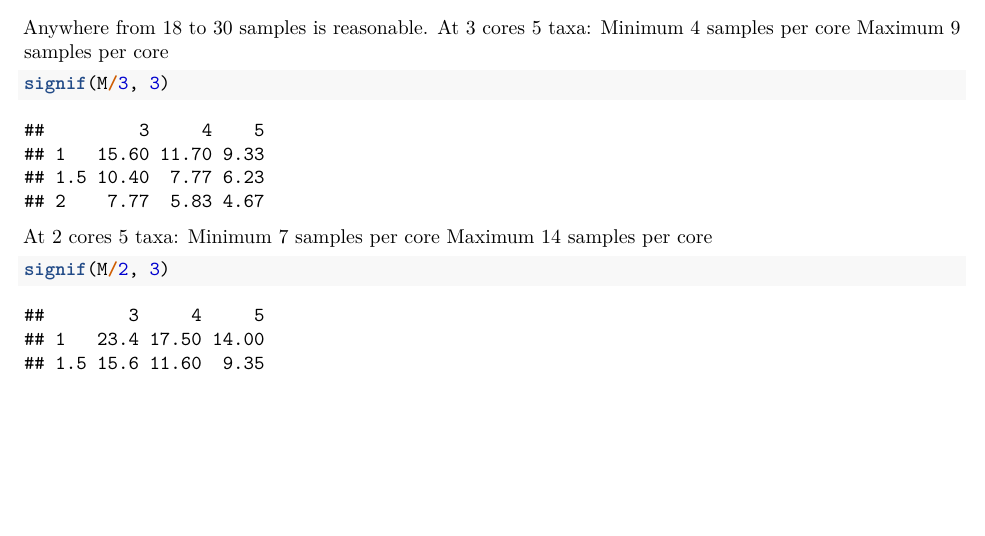
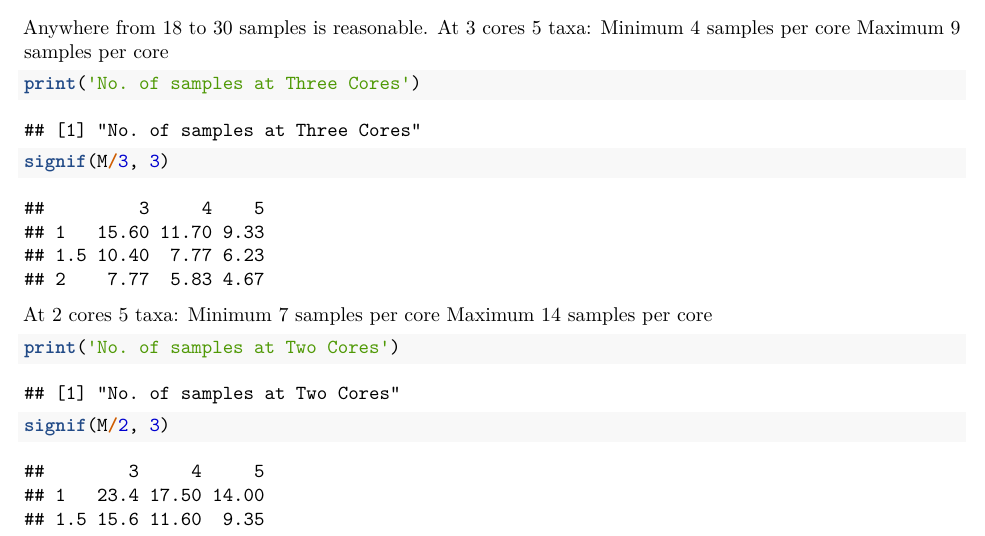
Before and after one commit to FM-uib/Fossil_FTIR, an R Markdown document (manuscript.Rmd): part of the page before the commit and part of page 1 of 2 after it, cut so that both start at the same text, the shorter picture padded with empty space. Rendered offline with R 4.5, knitr and Pandoc, then LaTeX, with nearby package versions.

Commit message:
added some print strings

````diff
--- a/manuscript.Rmd
+++ b/manuscript.Rmd
@@ -37,11 +37,13 @@ At 3 cores 5 taxa:
 Minimum 4 samples per core
 Maximum 9 samples per core
 ```{r}
+print('No. of samples at Three Cores')
 signif(M/3, 3)
 ```
 At 2 cores 5 taxa:
 Minimum 7 samples per core
 Maximum 14 samples per core
 ```{r}
+print('No. of samples at Two Cores')
 signif(M/2, 3)
 ```
````
